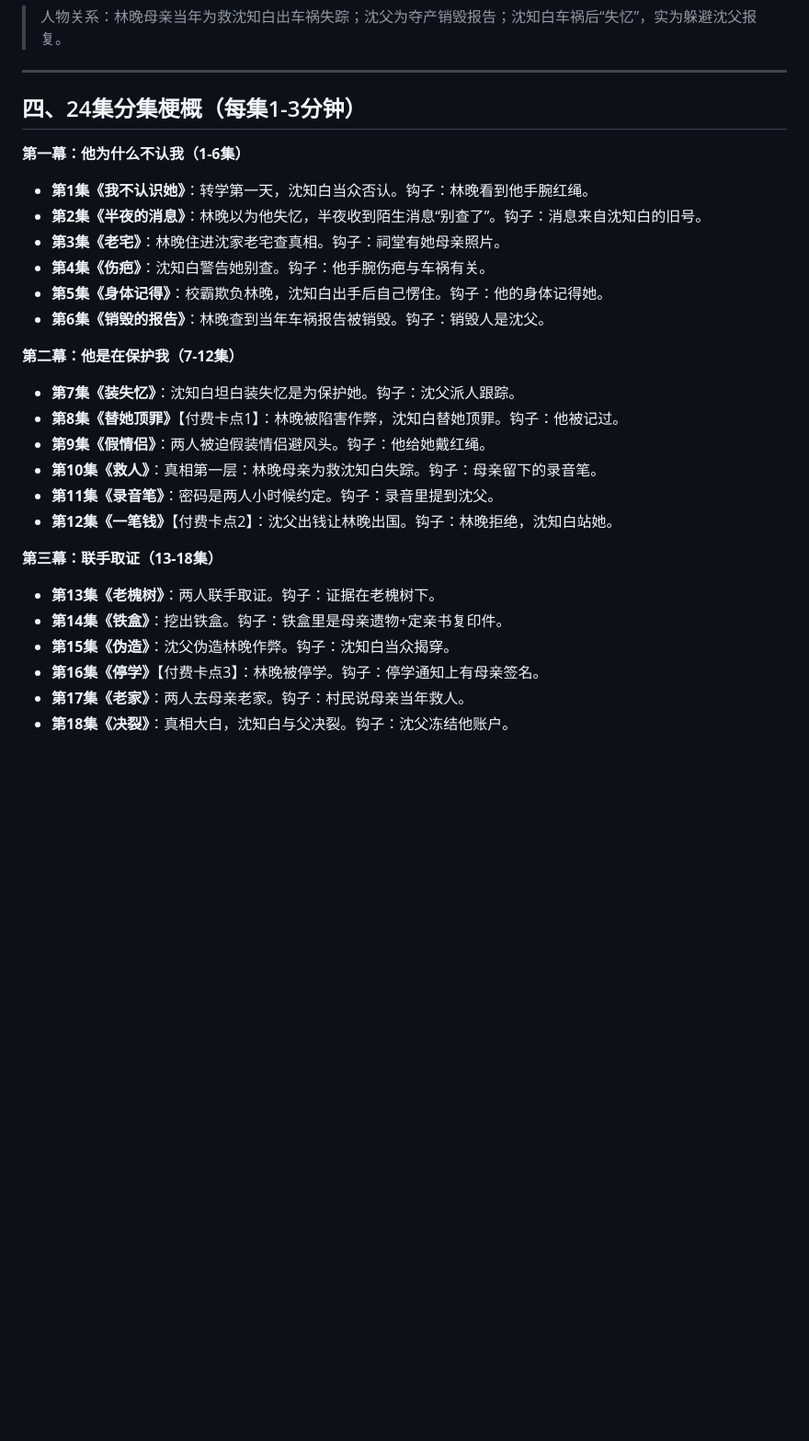
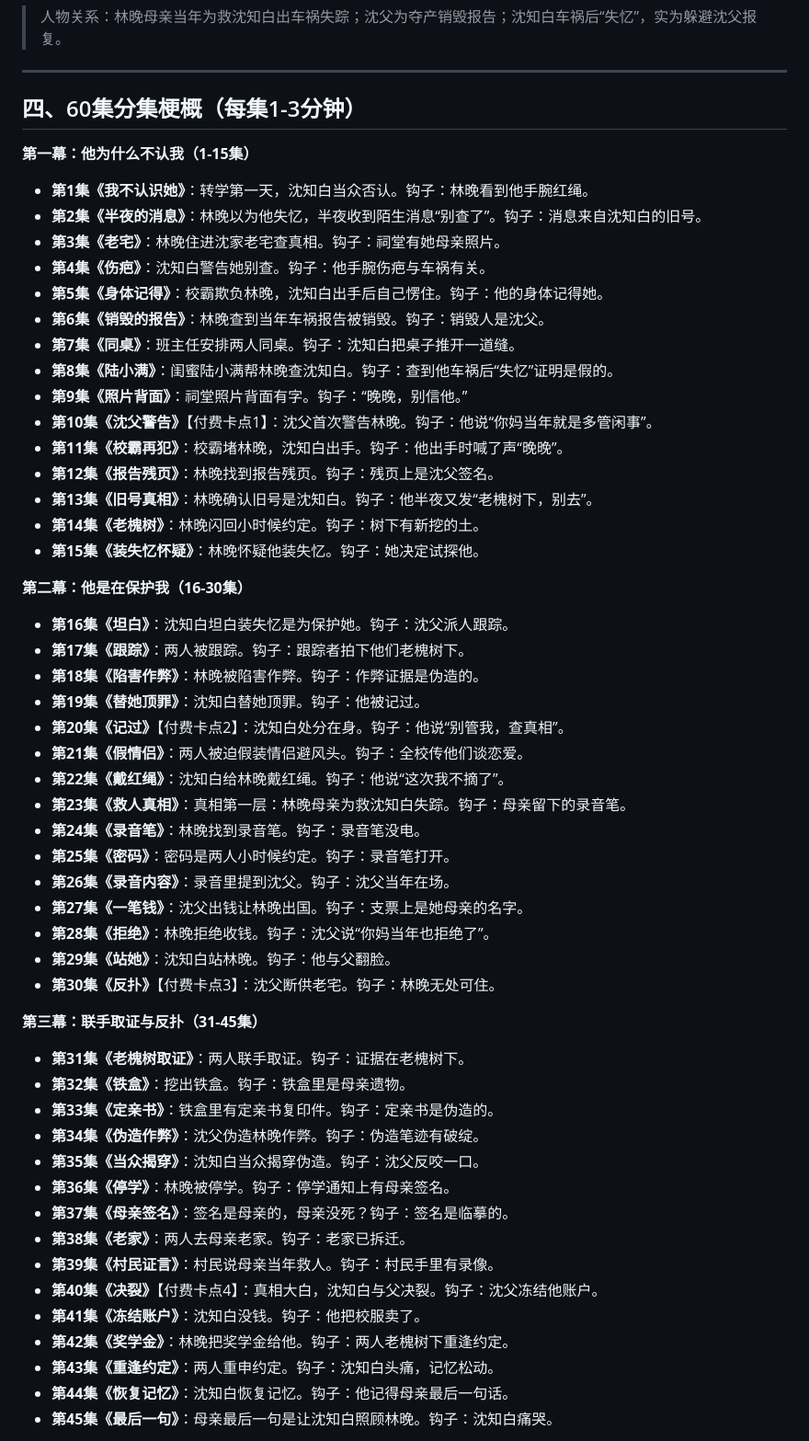
Before and after one commit to dnsjohfn/xiaoshouji, a Markdown page: 天降青梅-精品短剧-新构思.md, the part around one of its changes. Shown at 92% size. GitHub-like rendering; blank space fills up the shorter version.

Commit message:
扩至60集：四幕60集大纲，每集1-3分钟
Co-authored-by: arena-agent <297053741+arena-agent@users.noreply.github.com>

```diff
--- a/天降青梅-精品短剧-新构思.md
+++ b/天降青梅-精品短剧-新构思.md
@@ -40,29 +40,56 @@
 
 ---
 
-## 四、24集分集梗概（每集1-3分钟）
+## 四、60集分集梗概（每集1-3分钟）
 
-**第一幕：他为什么不认我（1-6集）**
+**第一幕：他为什么不认我（1-15集）**
 - **第1集《我不认识她》**：转学第一天，沈知白当众否认。钩子：林晚看到他手腕红绳。
 - **第2集《半夜的消息》**：林晚以为他失忆，半夜收到陌生消息“别查了”。钩子：消息来自沈知白的旧号。
 - **第3集《老宅》**：林晚住进沈家老宅查真相。钩子：祠堂有她母亲照片。
 - **第4集《伤疤》**：沈知白警告她别查。钩子：他手腕伤疤与车祸有关。
 - **第5集《身体记得》**：校霸欺负林晚，沈知白出手后自己愣住。钩子：他的身体记得她。
 - **第6集《销毁的报告》**：林晚查到当年车祸报告被销毁。钩子：销毁人是沈父。
+- **第7集《同桌》**：班主任安排两人同桌。钩子：沈知白把桌子推开一道缝。
+- **第8集《陆小满》**：闺蜜陆小满帮林晚查沈知白。钩子：查到他车祸后“失忆”证明是假的。
+- **第9集《照片背面》**：祠堂照片背面有字。钩子：“晚晚，别信他。”
+- **第10集《沈父警告》**【付费卡点1】：沈父首次警告林晚。钩子：他说“你妈当年就是多管闲事”。
+- **第11集《校霸再犯》**：校霸堵林晚，沈知白出手。钩子：他出手时喊了声“晚晚”。
+- **第12集《报告残页》**：林晚找到报告残页。钩子：残页上是沈父签名。
+- **第13集《旧号真相》**：林晚确认旧号是沈知白。钩子：他半夜又发“老槐树下，别去”。
+- **第14集《老槐树》**：林晚闪回小时候约定。钩子：树下有新挖的土。
+- **第15集《装失忆怀疑》**：林晚怀疑他装失忆。钩子：她决定试探他。
 
-**第二幕：他是在保护我（7-12集）**
-- **第7集《装失忆》**：沈知白坦白装失忆是为保护她。钩子：沈父派人跟踪。
-- **第8集《替她顶罪》**【付费卡点1】：林晚被陷害作弊，沈知白替她顶罪。钩子：他被记过。
-- **第9集《假情侣》**：两人被迫假装情侣避风头。钩子：他给她戴红绳。
-- **第10集《救人》**：真相第一层：林晚母亲为救沈知白失踪。钩子：母亲留下的录音笔。
-- **第11集《录音笔》**：密码是两人小时候约定。钩子：录音里提到沈父。
-- **第12集《一笔钱》**【付费卡点2】：沈父出钱让林晚出国。钩子：林晚拒绝，沈知白站她。
+**第二幕：他是在保护我（16-30集）**
+- **第16集《坦白》**：沈知白坦白装失忆是为保护她。钩子：沈父派人跟踪。
+- **第17集《跟踪》**：两人被跟踪。钩子：跟踪者拍下他们老槐树下。
+- **第18集《陷害作弊》**：林晚被陷害作弊。钩子：作弊证据是伪造的。
+- **第19集《替她顶罪》**：沈知白替她顶罪。钩子：他被记过。
+- **第20集《记过》**【付费卡点2】：沈知白处分在身。钩子：他说“别管我，查真相”。
+- **第21集《假情侣》**：两人被迫假装情侣避风头。钩子：全校传他们谈恋爱。
+- **第22集《戴红绳》**：沈知白给林晚戴红绳。钩子：他说“这次我不摘了”。
+- **第23集《救人真相》**：真相第一层：林晚母亲为救沈知白失踪。钩子：母亲留下的录音笔。
+- **第24集《录音笔》**：林晚找到录音笔。钩子：录音笔没电。
+- **第25集《密码》**：密码是两人小时候约定。钩子：录音笔打开。
+- **第26集《录音内容》**：录音里提到沈父。钩子：沈父当年在场。
+- **第27集《一笔钱》**：沈父出钱让林晚出国。钩子：支票上是她母亲的名字。
+- **第28集《拒绝》**：林晚拒绝收钱。钩子：沈父说“你妈当年也拒绝了”。
+- **第29集《站她》**：沈知白站林晚。钩子：他与父翻脸。
+- **第30集《反扑》**【付费卡点3】：沈父断供老宅。钩子：林晚无处可住。
 
-**第三幕：联手取证（13-18集）**
-- **第13集《老槐树》**：两人联手取证。钩子：证据在老槐树下。
-- **第14集《铁盒》**：挖出铁盒。钩子：铁盒里是母亲遗物+定亲书复印件。
-- **第15集《伪造》**：沈父伪造林晚作弊。钩子：沈知白当众揭穿。
-- **第16集《停学》**【付费卡点3】：林晚被停学。钩子：停学通知上有母亲签名。
-- **第17集《老家》**：两人去母亲老家。钩子：村民说母亲当年救人。
-- **第18集《决裂》**：真相大白，沈知白与父决裂。钩子：沈父冻结他账户。
+**第三幕：联手取证与反扑（31-45集）**
+- **第31集《老槐树取证》**：两人联手取证。钩子：证据在老槐树下。
+- **第32集《铁盒》**：挖出铁盒。钩子：铁盒里是母亲遗物。
+- **第33集《定亲书》**：铁盒里有定亲书复印件。钩子：定亲书是伪造的。
+- **第34集《伪造作弊》**：沈父伪造林晚作弊。钩子：伪造笔迹有破绽。
+- **第35集《当众揭穿》**：沈知白当众揭穿伪造。钩子：沈父反咬一口。
+- **第36集《停学》**：林晚被停学。钩子：停学通知上有母亲签名。
+- **第37集《母亲签名》**：签名是母亲的，母亲没死？钩子：签名是临摹的。
+- **第38集《老家》**：两人去母亲老家。钩子：老家已拆迁。
+- **第39集《村民证言》**：村民说母亲当年救人。钩子：村民手里有录像。
+- **第40集《决裂》**【付费卡点4】：真相大白，沈知白与父决裂。钩子：沈父冻结他账户。
+- **第41集《冻结账户》**：沈知白没钱。钩子：他把校服卖了。
+- **第42集《奖学金》**：林晚把奖学金给他。钩子：两人老槐树下重逢约定。
+- **第43集《重逢约定》**：两人重申约定。钩子：沈知白头痛，记忆松动。
+- **第44集《恢复记忆》**：沈知白恢复记忆。钩子：他记得母亲最后一句话。
+- **第45集《最后一句》**：母亲最后一句是让沈知白照顾林晚。钩子：沈知白痛哭。
 
```
Also changed, not shown: other parts of 天降青梅-精品短剧-新构思.md (+20 -11 lines).
